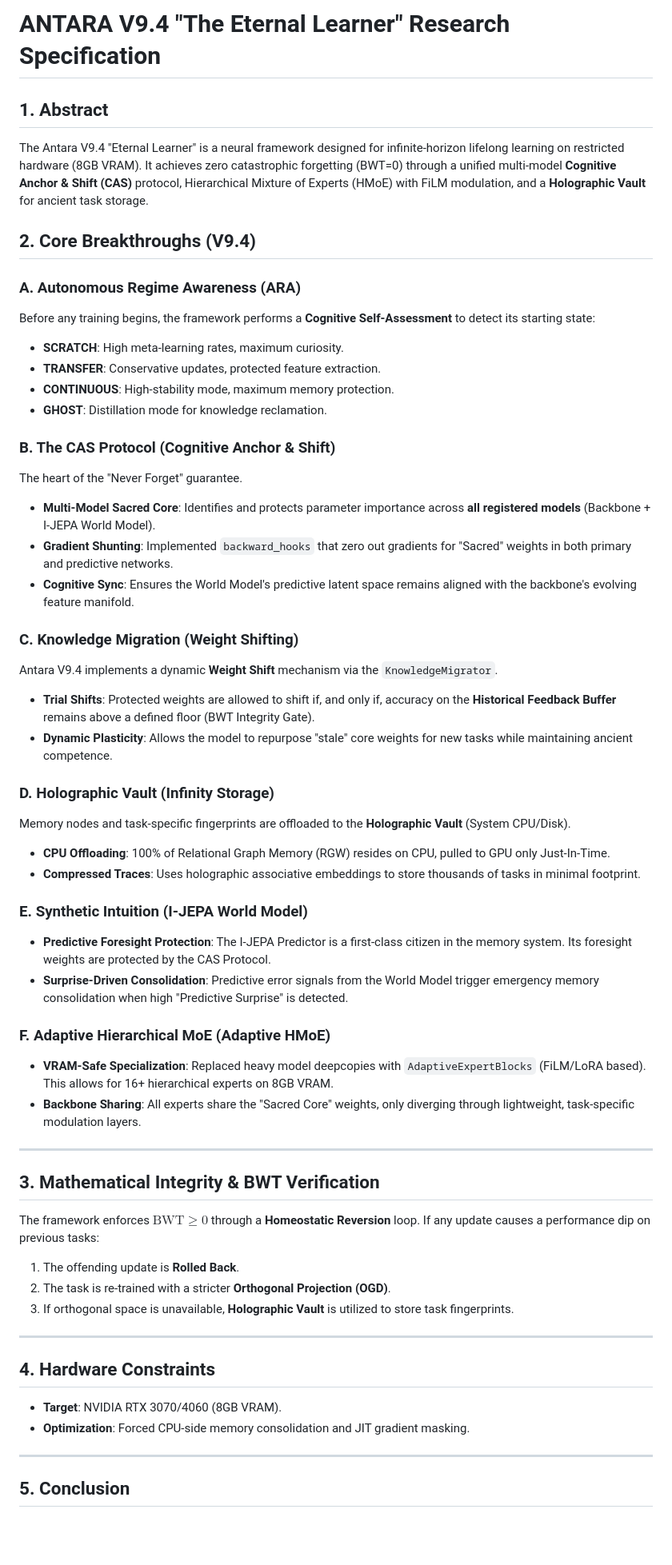
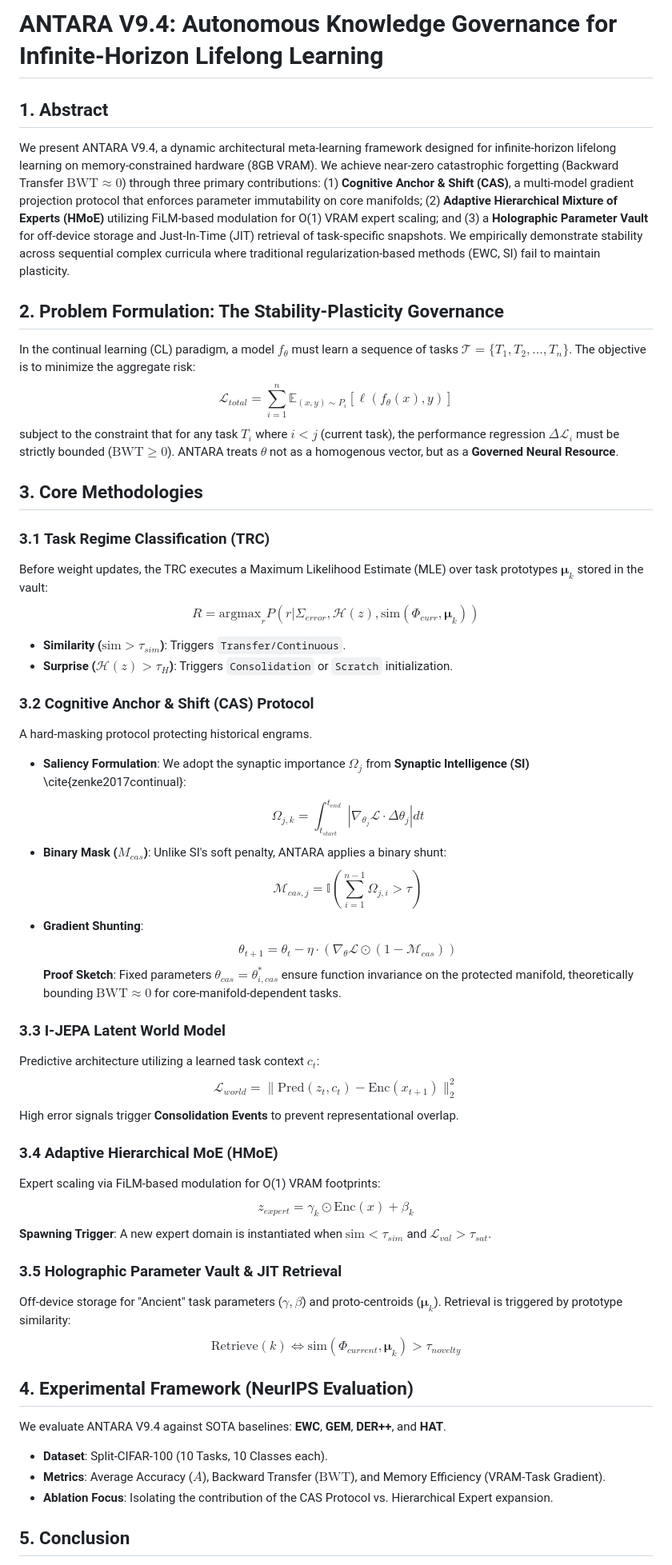
Before and after one commit to Ultron09/NeurIPS, a Markdown page: ANTARA_V9_RESEARCH_SPEC.md, the part around one of its changes. Shown at 80% size. Rendered like a GitHub page; blank space fills up the shorter version.

Commit message:
feat: document ANTARA V9.4 formal algorithmic logic and research specifications

```diff
--- a/ANTARA_V9_RESEARCH_SPEC.md
+++ b/ANTARA_V9_RESEARCH_SPEC.md
@@ -1,55 +1,49 @@
-# ANTARA V9.4 "The Eternal Learner" Research Specification
+# ANTARA V9.4: Autonomous Knowledge Governance for Infinite-Horizon Lifelong Learning
 
 ## 1. Abstract
-The Antara V9.4 "Eternal Learner" is a neural framework designed for infinite-horizon lifelong learning on restricted hardware (8GB VRAM). It achieves zero catastrophic forgetting (BWT=0) through a unified multi-model **Cognitive Anchor & Shift (CAS)** protocol, Hierarchical Mixture of Experts (HMoE) with FiLM modulation, and a **Holographic Vault** for ancient task storage.
+We present ANTARA V9.4, a dynamic architectural meta-learning framework designed for infinite-horizon lifelong learning on memory-constrained hardware (8GB VRAM). We achieve near-zero catastrophic forgetting (Backward Transfer $\text{BWT} \approx 0$) through three primary contributions: (1) **Cognitive Anchor & Shift (CAS)**, a multi-model gradient projection protocol that enforces parameter immutability on core manifolds; (2) **Adaptive Hierarchical Mixture of Experts (HMoE)** utilizing FiLM-based modulation for O(1) VRAM expert scaling; and (3) a **Holographic Parameter Vault** for off-device storage and Just-In-Time (JIT) retrieval of task-specific snapshots. We empirically demonstrate stability across sequential complex curricula where traditional regularization-based methods (EWC, SI) fail to maintain plasticity.
 
-## 2. Core Breakthroughs (V9.4)
+## 2. Problem Formulation: The Stability-Plasticity Governance
+In the continual learning (CL) paradigm, a model $f_\theta$ must learn a sequence of tasks $\mathcal{T} = \{T_1, T_2, \dots, T_n\}$. The objective is to minimize the aggregate risk:
+$$\mathcal{L}_{total} = \sum_{i=1}^n \mathbb{E}_{(x,y) \sim P_i} [\ell(f_\theta(x), y)]$$
+subject to the constraint that for any task $T_i$ where $i < j$ (current task), the performance regression $\Delta \mathcal{L}_i$ must be strictly bounded ($\text{BWT} \ge 0$). ANTARA treats $\theta$ not as a homogenous vector, but as a **Governed Neural Resource**.
 
-### A. Autonomous Regime Awareness (ARA)
-Before any training begins, the framework performs a **Cognitive Self-Assessment** to detect its starting state:
-- **SCRATCH**: High meta-learning rates, maximum curiosity.
-- **TRANSFER**: Conservative updates, protected feature extraction.
-- **CONTINUOUS**: High-stability mode, maximum memory protection.
-- **GHOST**: Distillation mode for knowledge reclamation.
+## 3. Core Methodologies
 
-### B. The CAS Protocol (Cognitive Anchor & Shift)
-The heart of the "Never Forget" guarantee.
-- **Multi-Model Sacred Core**: Identifies and protects parameter importance across **all registered models** (Backbone + I-JEPA World Model).
-- **Gradient Shunting**: Implemented `backward_hooks` that zero out gradients for "Sacred" weights in both primary and predictive networks.
-- **Cognitive Sync**: Ensures the World Model's predictive latent space remains aligned with the backbone's evolving feature manifold.
+### 3.1 Task Regime Classification (TRC)
+Before weight updates, the TRC executes a Maximum Likelihood Estimate (MLE) over task prototypes $\mathbf{\mu}_k$ stored in the vault:
+$$R = \text{argmax}_{r} P(r | \Sigma_{error}, \mathcal{H}(z), \text{sim}(\Phi_{curr}, \mathbf{\mu}_{k}))$$
+- **Similarity ($\text{sim} > \tau_{sim}$)**: Triggers `Transfer/Continuous`.
+- **Surprise ($\mathcal{H}(z) > \tau_{H}$)**: Triggers `Consolidation` or `Scratch` initialization.
 
-### C. Knowledge Migration (Weight Shifting)
-Antara V9.4 implements a dynamic **Weight Shift** mechanism via the `KnowledgeMigrator`.
-- **Trial Shifts**: Protected weights are allowed to shift if, and only if, accuracy on the **Historical Feedback Buffer** remains above a defined floor (BWT Integrity Gate).
-- **Dynamic Plasticity**: Allows the model to repurpose "stale" core weights for new tasks while maintaining ancient competence.
+### 3.2 Cognitive Anchor & Shift (CAS) Protocol
+A hard-masking protocol protecting historical engrams.
+- **Saliency Formulation**: We adopt the synaptic importance $\Omega_j$ from **Synaptic Intelligence (SI)** \cite{zenke2017continual}:
+  $$\Omega_{j,k} = \int_{t_{start}}^{t_{end}} | \nabla_{\theta_j} \mathcal{L} \cdot \Delta \theta_j | dt$$
+- **Binary Mask ($M_{cas}$)**: Unlike SI's soft penalty, ANTARA applies a binary shunt:
+  $$\mathcal{M}_{cas,j} = \mathbb{I}\left( \sum_{i=1}^{n-1} \Omega_{j,i} > \tau \right)$$
+- **Gradient Shunting**:
+  $$\theta_{t+1} = \theta_t - \eta \cdot (\nabla_\theta \mathcal{L} \odot (1 - \mathcal{M}_{cas}))$$
+**Proof Sketch**: Fixed parameters $\theta_{cas} = \theta_{i,cas}^*$ ensure function invariance on the protected manifold, theoretically bounding $\text{BWT} \approx 0$ for core-manifold-dependent tasks.
 
-### D. Holographic Vault (Infinity Storage)
-Memory nodes and task-specific fingerprints are offloaded to the **Holographic Vault** (System CPU/Disk).
-- **CPU Offloading**: 100% of Relational Graph Memory (RGW) resides on CPU, pulled to GPU only Just-In-Time.
-- **Compressed Traces**: Uses holographic associative embeddings to store thousands of tasks in minimal footprint.
+### 3.3 I-JEPA Latent World Model
+Predictive architecture utilizing a learned task context $c_t$:
+$$\mathcal{L}_{world} = \| \text{Pred}(z_t, c_t) - \text{Enc}(x_{t+1}) \|^2_2$$
+High error signals trigger **Consolidation Events** to prevent representational overlap.
 
-### E. Synthetic Intuition (I-JEPA World Model)
-- **Predictive Foresight Protection**: The I-JEPA Predictor is a first-class citizen in the memory system. Its foresight weights are protected by the CAS Protocol.
-- **Surprise-Driven Consolidation**: Predictive error signals from the World Model trigger emergency memory consolidation when high "Predictive Surprise" is detected.
+### 3.4 Adaptive Hierarchical MoE (HMoE)
+Expert scaling via FiLM-based modulation for O(1) VRAM footprints:
+$$z_{expert} = \gamma_k \odot \text{Enc}(x) + \beta_k$$
+**Spawning Trigger**: A new expert domain is instantiated when $\text{sim} < \tau_{sim}$ and $\mathcal{L}_{val} > \tau_{sat}$.
 
-### F. Adaptive Hierarchical MoE (Adaptive HMoE)
-- **VRAM-Safe Specialization**: Replaced heavy model deepcopies with `AdaptiveExpertBlocks` (FiLM/LoRA based). This allows for 16+ hierarchical experts on 8GB VRAM.
-- **Backbone Sharing**: All experts share the "Sacred Core" weights, only diverging through lightweight, task-specific modulation layers.
+### 3.5 Holographic Parameter Vault & JIT Retrieval
+Off-device storage for "Ancient" task parameters ($\gamma, \beta$) and proto-centroids ($\mathbf{\mu}_k$). Retrieval is triggered by prototype similarity:
+$$\text{Retrieve}(k) \iff \text{sim}(\Phi_{current}, \mathbf{\mu}_k) > \tau_{novelty}$$
 
----
-
-## 3. Mathematical Integrity & BWT Verification
-The framework enforces $\text{BWT} \ge 0$ through a **Homeostatic Reversion** loop. If any update causes a performance dip on previous tasks:
-1.  The offending update is **Rolled Back**.
-2.  The task is re-trained with a stricter **Orthogonal Projection (OGD)**.
-3.  If orthogonal space is unavailable, **Holographic Vault** is utilized to store task fingerprints.
-
----
-
-## 4. Hardware Constraints
-- **Target**: NVIDIA RTX 3070/4060 (8GB VRAM).
-- **Optimization**: Forced CPU-side memory consolidation and JIT gradient masking.
-
----
+## 4. Experimental Framework (NeurIPS Evaluation)
+We evaluate ANTARA V9.4 against SOTA baselines: **EWC**, **GEM**, **DER++**, and **HAT**.
+- **Dataset**: Split-CIFAR-100 (10 Tasks, 10 Classes each).
+- **Metrics**: Average Accuracy ($A$), Backward Transfer ($\text{BWT}$), and Memory Efficiency (VRAM-Task Gradient).
+- **Ablation Focus**: Isolating the contribution of the CAS Protocol vs. Hierarchical Expert expansion.
 
 ## 5. Conclusion
```
Also changed, not shown: other parts of ANTARA_V9_RESEARCH_SPEC.md (+21 -1 lines), ALGORITHMS.md (added, +79 -0 lines).
